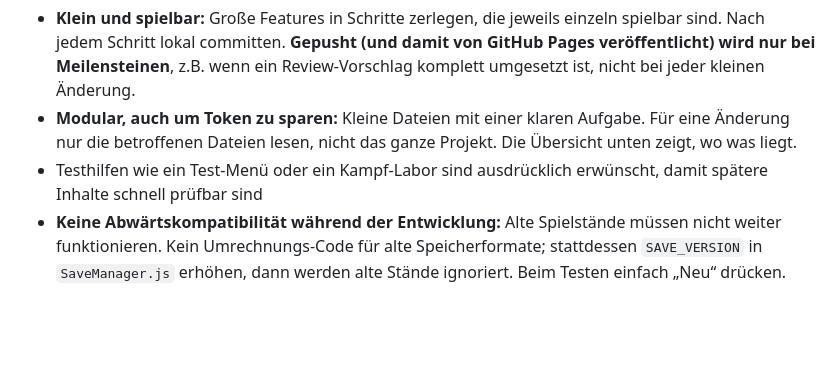
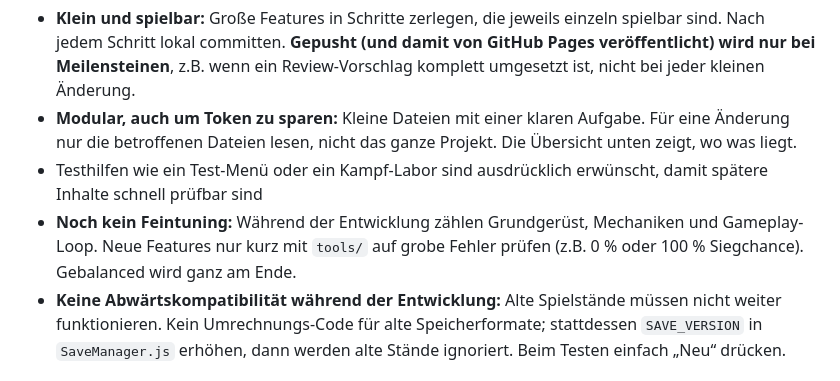
Before and after one commit to salsaheaven/gildenmanager, a Markdown page: CLAUDE.md, the part around the change. Drawn GitHub-style; blank space fills up the shorter version.

Commit message:
CLAUDE.md: Feintuning erst am Ende, jetzt Fokus auf Mechaniken und Gameplay-Loop
Co-Authored-By: Claude Opus 5.5 <noreply@anthropic.com>

```diff
--- a/CLAUDE.md
+++ b/CLAUDE.md
@@ -28,6 +28,7 @@ Eine Option, die immer die beste ist, ist keine Wahl. Neue Optionen deshalb per
 - **Klein und spielbar:** Große Features in Schritte zerlegen, die jeweils einzeln spielbar sind. Nach jedem Schritt lokal committen. **Gepusht (und damit von GitHub Pages veröffentlicht) wird nur bei Meilensteinen**, z.B. wenn ein Review-Vorschlag komplett umgesetzt ist, nicht bei jeder kleinen Änderung.
 - **Modular, auch um Token zu sparen:** Kleine Dateien mit einer klaren Aufgabe. Für eine Änderung nur die betroffenen Dateien lesen, nicht das ganze Projekt. Die Übersicht unten zeigt, wo was liegt.
 - Testhilfen wie ein Test-Menü oder ein Kampf-Labor sind ausdrücklich erwünscht, damit spätere Inhalte schnell prüfbar sind
+- **Noch kein Feintuning:** Während der Entwicklung zählen Grundgerüst, Mechaniken und Gameplay-Loop. Neue Features nur kurz mit `tools/` auf grobe Fehler prüfen (z.B. 0 % oder 100 % Siegchance). Gebalanced wird ganz am Ende.
 - **Keine Abwärtskompatibilität während der Entwicklung:** Alte Spielstände müssen nicht weiter funktionieren. Kein Umrechnungs-Code für alte Speicherformate; stattdessen `SAVE_VERSION` in `SaveManager.js` erhöhen, dann werden alte Stände ignoriert. Beim Testen einfach „Neu“ drücken.
 
 ## Aufbau
```
